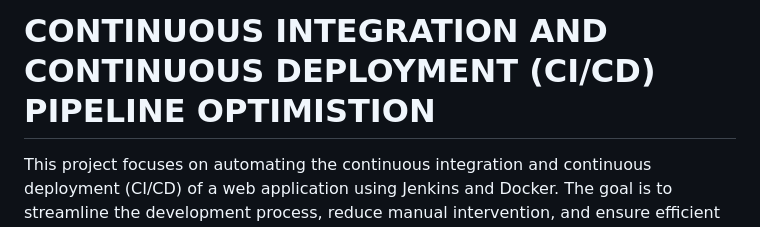
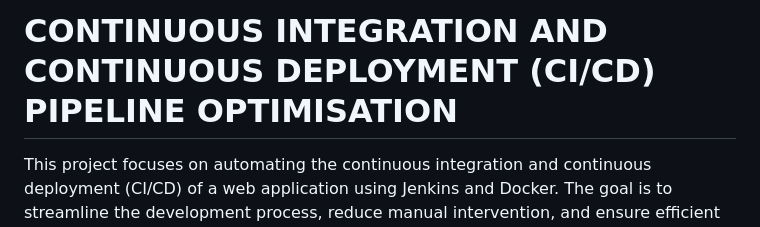
Before and after one commit to eoadeka/CI-CD-Pipeline-Optimisation, a Markdown page: README.md, the part around the change. Rendered like a GitHub page.

Commit message:
Update README.md
Mistake "optimisation"

```diff
--- a/README.md
+++ b/README.md
@@ -1,4 +1,4 @@
-# CONTINUOUS INTEGRATION AND CONTINUOUS DEPLOYMENT (CI/CD) PIPELINE OPTIMISTION
+# CONTINUOUS INTEGRATION AND CONTINUOUS DEPLOYMENT (CI/CD) PIPELINE OPTIMISATION
 
 This project focuses on automating the continuous integration and continuous deployment (CI/CD) of a web application using Jenkins and Docker. The goal is to streamline the development process, reduce manual intervention, and ensure efficient and reliable application delivery.
 
```
